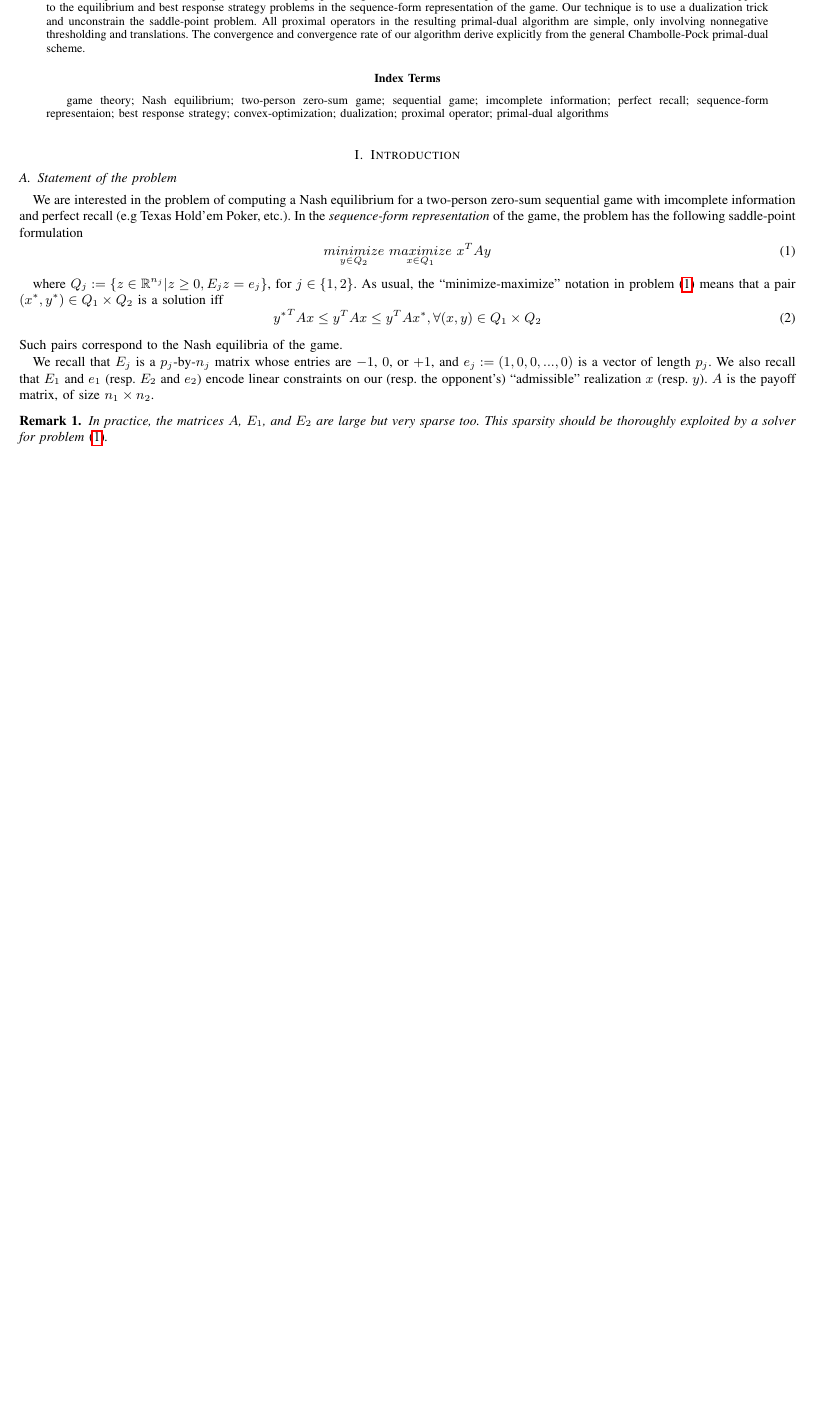
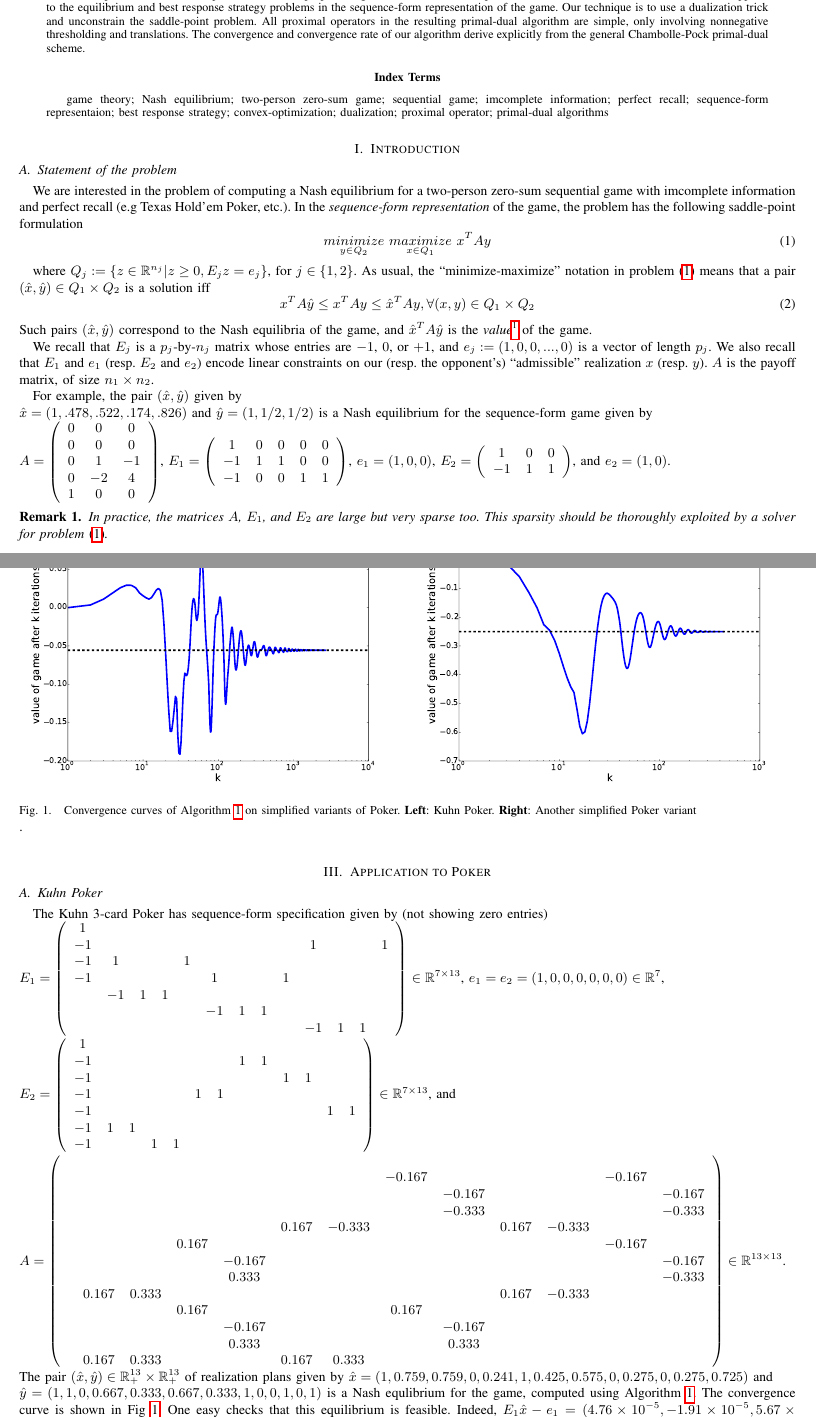
Before and after one commit to dohmatob/gambling, a LaTeX paper (onepage.tex): part of page 1 of 2 before the commit and two parts of pages 1 and 3 of 3 after it, the two joined at a grey line, cut so that both start at the same text, the shorter picture padded with empty space. Compiled offline with pdfLaTeX.

Commit message:
better .tex + figures

```diff
--- a/onepage.tex
+++ b/onepage.tex
@@ -97,15 +97,34 @@ and perfect recall (e.g Texas Hold'em Poker, etc.). In the \textit{sequence-form
 \end{equation}
 
 where $Q_j := \{z \in \mathbb{R}^{n_j}|z \ge 0, E_jz=e_j\}$, for $j \in \{1, 2\}$. As usual, the ``minimize-maximize'' notation in problem
-\eqref{eq:opt_pb} means that a pair $(x^*, y^*) \in Q_1 \times Q_2$ is a solution iff
+\eqref{eq:opt_pb} means that a pair $(\hat{x}, \hat{y}) \in Q_1 \times Q_2$ is a solution iff
 \begin{equation}
-  {y^*}^TAx \le y^TAx \le y^TAx^*, \forall (x, y) \in Q_1 \times Q_2
+  x^TA\hat{y} \le x^TAy \le {\hat{x}}^TAy, \forall (x, y) \in Q_1 \times Q_2
 \end{equation}
-Such pairs correspond to the Nash equilibria of the game.
+Such pairs $(\hat{x}, \hat{y})$ correspond to the Nash equilibria of the game, and ${\hat{x}}^TA\hat{y}$ is the \textit{value}\footnote{This value is the same for every equilibrium pair $(\hat{x}, \hat{y})$.} of the game.
 
 We recall that $E_j$ is a $p_j$-by-$n_j$ matrix whose
 entries are $-1$, $0$, or $+1$, and $e_j := (1, 0, 0, ..., 0)$ is a vector of length $p_j$. We also recall that $E_1$ and $e_1$ (resp. $E_2$ and $e_2$)
 encode linear constraints on our (resp. the opponent's)  ``admissible'' realization $x$ (resp. $y$). $A$ is the payoff matrix, of size $n_1 \times n_2$.
+
+For example, the pair $(\hat{x}, \hat{y})$ given by\\
+$\hat{x} = (1, .478, .522, .174, .826)$ and
+$\hat{y} = (1, 1/2, 1/2)$ is a Nash equilibrium for the sequence-form game given by\\
+$A = \left(\begin{array}{ccc}
+0 & 0 & 0\\
+0 & 0 & 0\\
+0 & 1 & -1\\
+0 & -2 & 4\\
+1 & 0 & 0
+\end{array}\right)$, $E_1 = \left(\begin{array}{ccccc}
+  1 & 0 & 0 & 0 & 0\\
+  -1 & 1 & 1 & 0 & 0\\
+  -1 & 0 & 0 & 1 & 1
+\end{array}\right)$,
+$e_1 = (1, 0, 0)$, $E_2 = \left(\begin{array}{ccc}
+  1 & 0 & 0\\
+  -1 & 1 & 1
+\end{array}\right)$, and $e_2 = (1, 0)$.
 
 
 \begin{remark}
@@ -235,6 +257,53 @@ Putting everything together, we obtain Algorithm \ref{Tab:algo}.
   } \Return $x^{(k)}$, $y^{(k)}$
   \label{Tab:algo}
 \end{algorithm}
+
+\section{Application to Poker}
+\subsection{Kuhn Poker}
+The Kuhn 3-card Poker has sequence-form specification given by (not showing zero entries)\\
+$E_1 = \left(\begin{array}{ccccccccccccc}
+1 &   &   &   &   &   &   &   &   &   &   &   &  \\
+-1 &   &   &   &   &   &   &   &   & 1 &   &   & 1\\
+-1 & 1 &   &   & 1 &   &   &   &   &   &   &   &  \\
+-1 &   &   &   &   & 1 &   &   & 1 &   &   &   &  \\
+  & -1 & 1 & 1 &   &   &   &   &   &   &   &   &  \\
+  &   &   &   &   & -1 & 1 & 1 &   &   &   &   &  \\
+  &   &   &   &   &   &   &   &   & -1 & 1 & 1 &
+\end{array}\right)  \in \mathbb{R}^{7 \times 13}$, $e_1 = e_2 = (1, 0, 0, 0, 0, 0, 0) \in \mathbb{R}^7$,\\
+$E_2 = \left(\begin{array}{ccccccccccccc}
+1 &   &   &   &   &   &   &   &   &   &   &   &  \\
+-1 &   &   &   &   &   &   & 1 & 1 &   &   &   &  \\
+-1 &   &   &   &   &   &   &   &   & 1 & 1 &   &  \\
+-1 &   &   &   &   & 1 & 1 &   &   &   &   &   &  \\
+-1 &   &   &   &   &   &   &   &   &   &   & 1 & 1\\
+-1 & 1 & 1 &   &   &   &   &   &   &   &   &   &  \\
+-1 &   &   & 1 & 1 &   &   &   &   &   &   &   &
+\end{array}\right)  \in \mathbb{R}^{7 \times 13}$, and\\
+$A = \left(\begin{array}{ccccccccccccc}
+  &   &   &   &   &   &   &   &   &   &   &   &  \\
+  &   &   &   &   &   &   & -0.167 &   &   &   & -0.167 &  \\
+  &   &   &   &   &   &   &   & -0.167 &   &   &   & -0.167\\
+  &   &   &   &   &   &   &   & -0.333 &   &   &   & -0.333\\
+  &   &   &   &   & 0.167 & -0.333 &   &   & 0.167 & -0.333 &   &  \\
+  &   &   & 0.167 &   &   &   &   &   &   &   & -0.167 &  \\
+  &   &   &   & -0.167 &   &   &   &   &   &   &   & -0.167\\
+  &   &   &   & 0.333 &   &   &   &   &   &   &   & -0.333\\
+  & 0.167 & 0.333 &   &   &   &   &   &   & 0.167 & -0.333 &   &  \\
+  &   &   & 0.167 &   &   &   & 0.167 &   &   &   &   &  \\
+  &   &   &   & -0.167 &   &   &   & -0.167 &   &   &   &  \\
+  &   &   &   & 0.333 &   &   &   & 0.333 &   &   &   &  \\
+  & 0.167 & 0.333 &   &   & 0.167 & 0.333 &   &   &   &   &   &
+\end{array}\right)
+ \in \mathbb{R}^{13 \times 13}$.\\
+The pair $(\hat{x}, \hat{y}) \in \mathbb{R}^{13}_+ \times \mathbb{R}^{13}_+$ of realization plans given by $\hat{x} = (1, 0.759, 0.759, 0, 0.241, 1, 0.425, 0.575, 0, 0.275, 0, 0.275, 0.725)$ and\\
+$\hat{y} = (1, 1, 0, 0.667, 0.333, 0.667, 0.333, 1, 0, 0, 1, 0, 1)$ is a Nash equlibrium for the game, computed using Algorithm  \ref{Tab:algo}. The convergence curve is shown in Fig \ref{Tab:conv_curves}. One easy checks that this equilibrium is feasible. Indeed,  $E_1\hat{x} - e_1 = (4.76 \times 10^{-5}, -1.91 \times 10^{-5}, 5.67 \times 10^{-5}, 8.23 \times 10^{-6}, 2.90 \times 10^{-5}, -8.62 \times 10^{-7}, -1.96 \times 10^{-5})$ and $E_2\hat{y} - e_2 = (-7.04 \times 10^{-7}, 2.27 \times 10^{-6}, -3.29 \times 10^{-6}, -1.50 \times 10^{-6}, 2.92 \times 10^{-6}, -4.97 \times 10^{-7}, -5.85 \times 10^{-7})$. Finally, $\hat{x}^TA\hat{y} = -0.055593685705289997$, which agrees to 4 d.p with the value of $-1 / 18$ computed analytically by Kuhn in his 1954 paper.
+
+\begin{figure}
+  \includegraphics[width=.5\linewidth]{Kuhn3112_NE.pdf}
+  \includegraphics[width=.5\linewidth]{SimplifiedPoker_NE.pdf}
+  \caption{Convergence curves of Algorithm \ref{Tab:algo} on simplified variants of Poker. \textbf{Left}: Kuhn Poker. \textbf{Right}: Another simplified Poker variant}.
+  \label{Tab:conv_curves}
+\end{figure}
 
 %% \subsection{Convergence analysis of the algorithm}
 %% Pending...
```
Also changed, not shown: Kuhn3112_NE.pdf, Kuhn3112_payoff.pdf, SimplifiedPoker_NE.pdf, SimplifiedPoker_payoff.pdf, onepage.tex (5 more changed lines), 2 other files.
